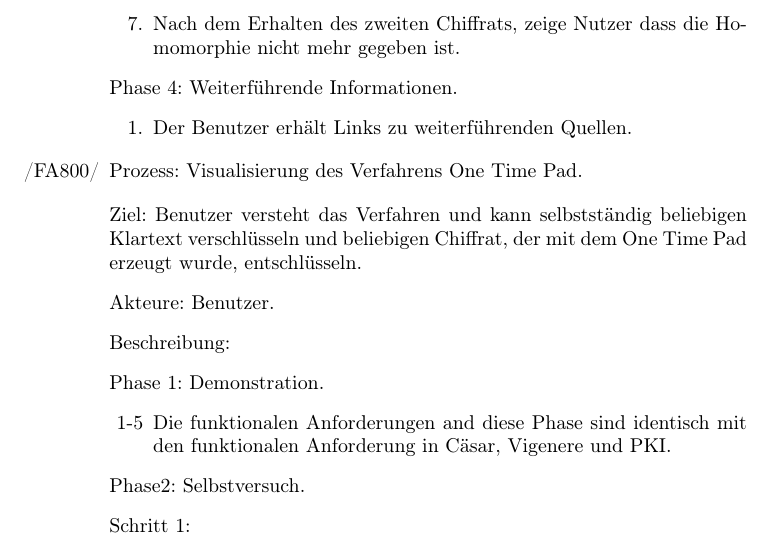
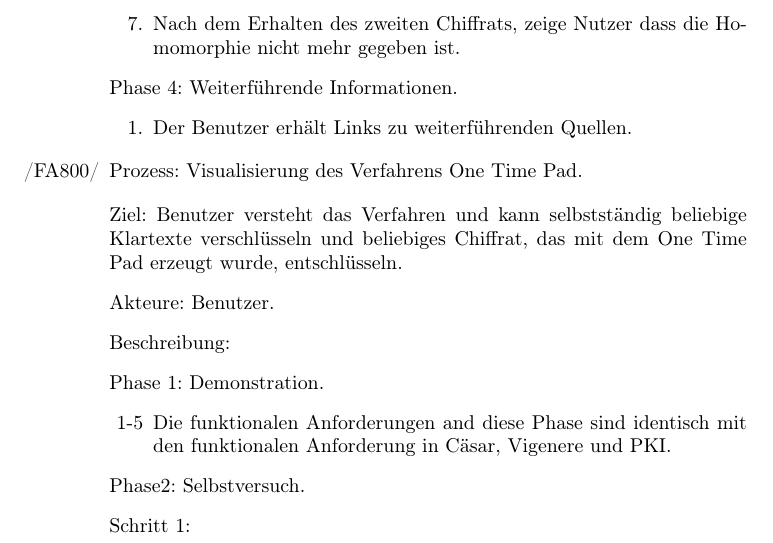
Before and after one commit to matthiasplappert/Cryptographics, a LaTeX document (cg_pflichtenheft/cg_pse_pflichtenheft.tex): part of page 13 of 25, cut so that both start at the same text. Compiled offline with pdfLaTeX.

Commit message:
More fixes...

```diff
--- a/cg_pflichtenheft/cg_pse_pflichtenheft.tex
+++ b/cg_pflichtenheft/cg_pse_pflichtenheft.tex
@@ -441,8 +441,7 @@ Beschreibung:
 \end{FA}
 
 \begin{itemize}[label={}]
-\item Ziel: Benutzer versteht das Verfahren und kann selbstständig beliebigen Klartext verschlüsseln und beliebigen Chiffrat,
-      der mit dem One Time Pad erzeugt wurde, entschlüsseln.
+\item Ziel: Benutzer versteht das Verfahren und kann selbstständig beliebige Klartexte verschlüsseln und beliebiges Chiffrat, das mit dem One Time Pad erzeugt wurde, entschlüsseln.
 \item Akteure: Benutzer.
 \item Beschreibung:
 \item Phase 1: Demonstration.
```
Also changed, not shown: cg_pflichtenheft/cg_pse_pflichtenheft.tex (2 more changed lines).
